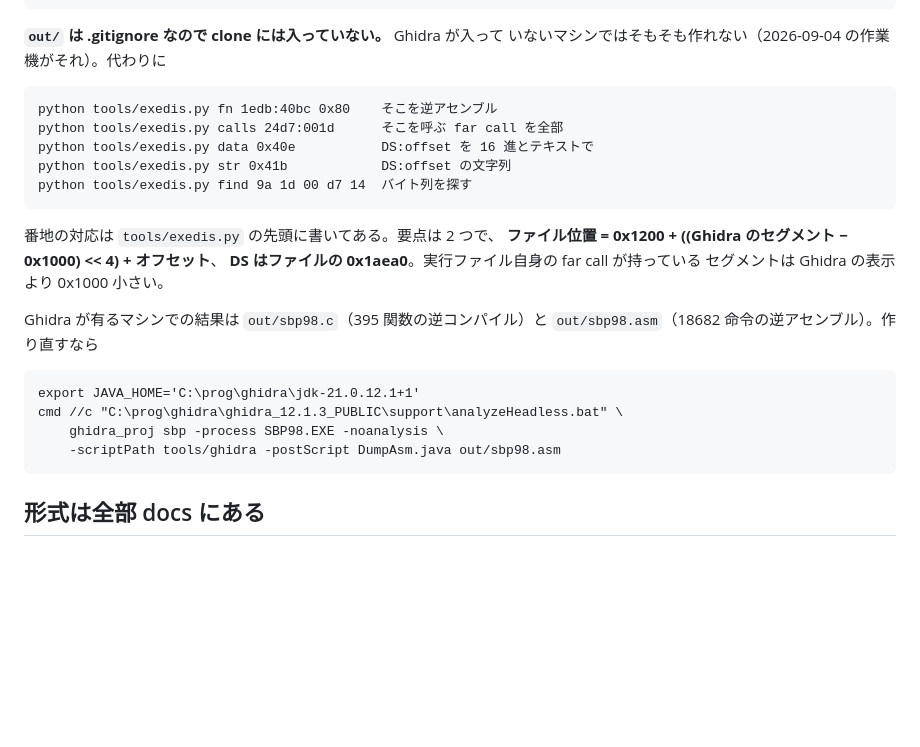
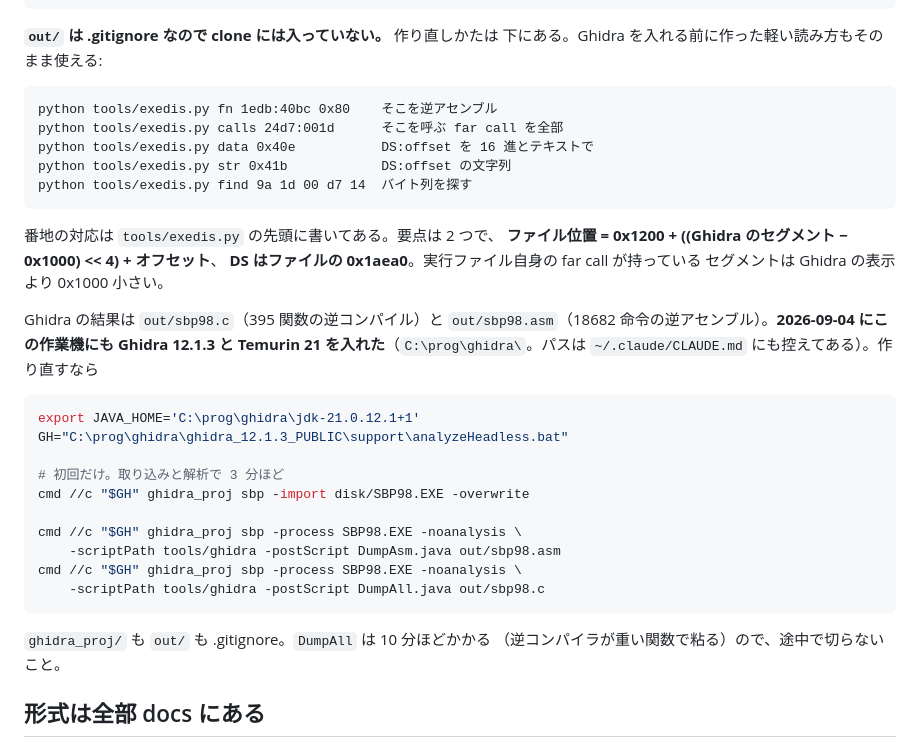
Before and after one commit to yomei-o/soko_ban_wasm, a Markdown page: RESUME.md, the part around one of its changes. Rendered like a GitHub page; blank space fills up the shorter version.

````diff
--- a/RESUME.md
+++ b/RESUME.md
@@ -372,8 +408,8 @@ python tools/cgpy.py                        （import 用）絵を python で測
 python tools/strings.py tmp/SBP98.BIN
 ```
 
-**`out/` は .gitignore なので clone には入っていない。** Ghidra が入って
-いないマシンではそもそも作れない（2026-09-04 の作業機がそれ）。代わりに
+**`out/` は .gitignore なので clone には入っていない。** 作り直しかたは
+下にある。Ghidra を入れる前に作った軽い読み方もそのまま使える:
 
 ```
 python tools/exedis.py fn 1edb:40bc 0x80    そこを逆アセンブル
@@ -388,15 +424,26 @@ python tools/exedis.py find 9a 1d 00 d7 14  バイト列を探す
 **DS はファイルの 0x1aea0**。実行ファイル自身の far call が持っている
 セグメントは Ghidra の表示より 0x1000 小さい。
 
-Ghidra が有るマシンでの結果は `out/sbp98.c`（395 関数の逆コンパイル）と
-`out/sbp98.asm`（18682 命令の逆アセンブル）。作り直すなら
+Ghidra の結果は `out/sbp98.c`（395 関数の逆コンパイル）と
+`out/sbp98.asm`（18682 命令の逆アセンブル）。**2026-09-04 にこの作業機にも
+Ghidra 12.1.3 と Temurin 21 を入れた**（`C:\prog\ghidra\`。パスは
+`~/.claude/CLAUDE.md` にも控えてある）。作り直すなら
 
+```sh
+export JAVA_HOME='C:\prog\ghidra\jdk-21.0.12.1+1'
+GH="C:\prog\ghidra\ghidra_12.1.3_PUBLIC\support\analyzeHeadless.bat"
+
+# 初回だけ。取り込みと解析で 3 分ほど
+cmd //c "$GH" ghidra_proj sbp -import disk/SBP98.EXE -overwrite
+
+cmd //c "$GH" ghidra_proj sbp -process SBP98.EXE -noanalysis \
+    -scriptPath tools/ghidra -postScript DumpAsm.java out/sbp98.asm
+cmd //c "$GH" ghidra_proj sbp -process SBP98.EXE -noanalysis \
+    -scriptPath tools/ghidra -postScript DumpAll.java out/sbp98.c
 ```
-export JAVA_HOME='C:\prog\ghidra\jdk-21.0.12.1+1'
-cmd //c "C:\prog\ghidra\ghidra_12.1.3_PUBLIC\support\analyzeHeadless.bat" \
-    ghidra_proj sbp -process SBP98.EXE -noanalysis \
-    -scriptPath tools/ghidra -postScript DumpAsm.java out/sbp98.asm
-```
+
+`ghidra_proj/` も `out/` も .gitignore。`DumpAll` は 10 分ほどかかる
+（逆コンパイラが重い関数で粘る）ので、途中で切らないこと。
 
 ## 形式は全部 docs にある
 
````
Also changed, not shown: other parts of RESUME.md (+48 -12 lines), README.md (+3 -2 lines).
